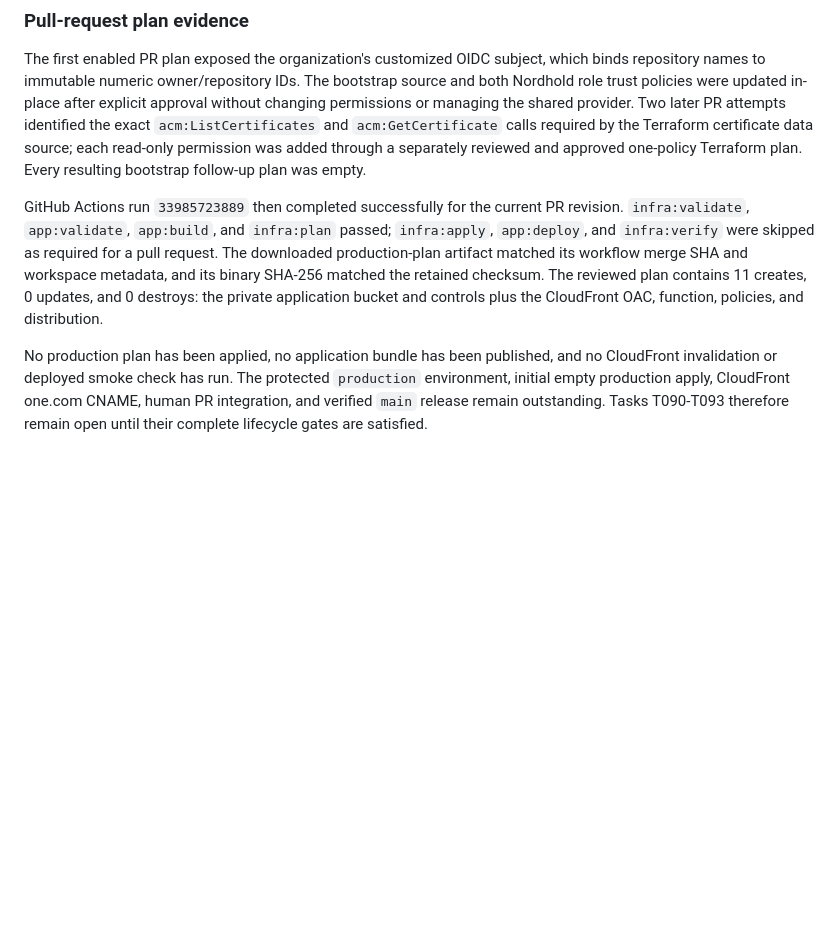
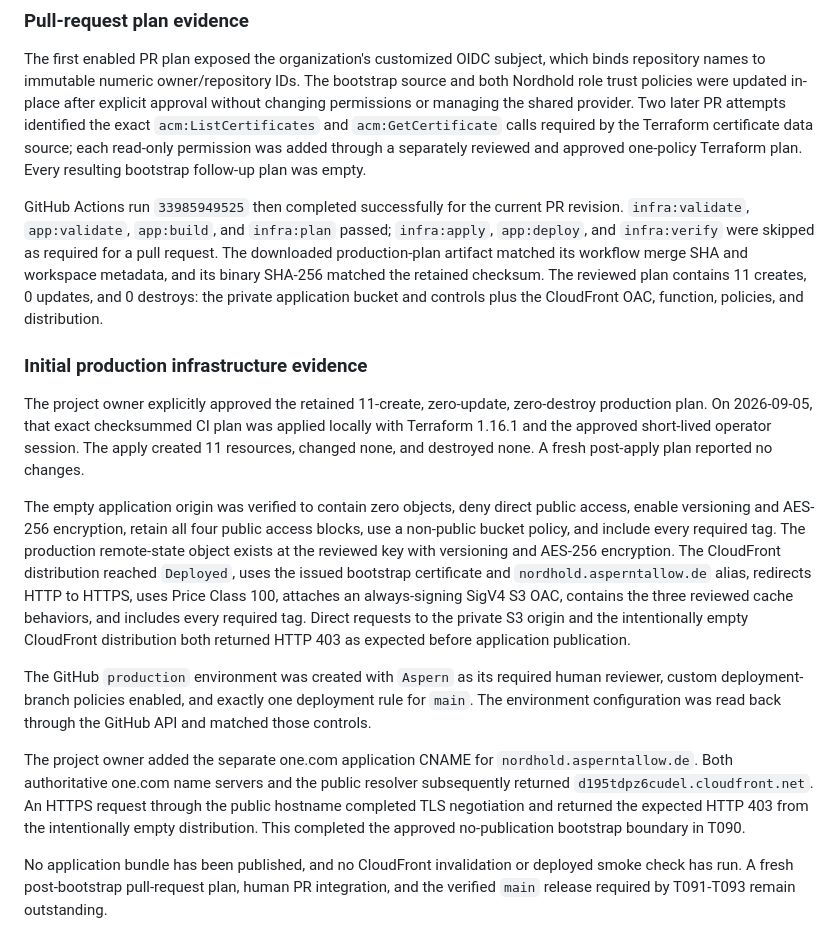
Before and after one commit to Aspern/nordhold-wiki, a Markdown page: specs/001-initial-wiki-platform/validation.md, the part around the change. Drawn GitHub-style; blank space fills up the shorter version.

Commit message:
docs(spec): record production bootstrap completion

```diff
--- a/specs/001-initial-wiki-platform/validation.md
+++ b/specs/001-initial-wiki-platform/validation.md
@@ -176,7 +176,7 @@ provider. Two later PR attempts identified the exact `acm:ListCertificates` and
 each read-only permission was added through a separately reviewed and approved
 one-policy Terraform plan. Every resulting bootstrap follow-up plan was empty.
 
-GitHub Actions run `33985723889` then completed successfully for the current PR
+GitHub Actions run `33985949525` then completed successfully for the current PR
 revision. `infra:validate`, `app:validate`, `app:build`, and `infra:plan` passed;
 `infra:apply`, `app:deploy`, and `infra:verify` were skipped as required for a
 pull request. The downloaded production-plan artifact matched its workflow
@@ -185,9 +185,38 @@ checksum. The reviewed plan contains 11 creates, 0 updates, and 0 destroys: the
 private application bucket and controls plus the CloudFront OAC, function,
 policies, and distribution.
 
-No production plan has been applied, no application bundle has been published,
-and no CloudFront invalidation or deployed smoke check has run. The protected
-`production` environment, initial empty production apply, CloudFront one.com
-CNAME, human PR integration, and verified `main` release remain outstanding.
-Tasks T090-T093 therefore remain open until their complete lifecycle gates are
-satisfied.
+### Initial production infrastructure evidence
+
+The project owner explicitly approved the retained 11-create, zero-update,
+zero-destroy production plan. On 2026-09-05, that exact checksummed CI plan was
+applied locally with Terraform 1.16.1 and the approved short-lived operator
+session. The apply created 11 resources, changed none, and destroyed none. A
+fresh post-apply plan reported no changes.
+
+The empty application origin was verified to contain zero objects, deny direct
+public access, enable versioning and AES-256 encryption, retain all four public
+access blocks, use a non-public bucket policy, and include every required tag.
+The production remote-state object exists at the reviewed key with versioning
+and AES-256 encryption. The CloudFront distribution reached `Deployed`, uses
+the issued bootstrap certificate and `nordhold.asperntallow.de` alias, redirects
+HTTP to HTTPS, uses Price Class 100, attaches an always-signing SigV4 S3 OAC,
+contains the three reviewed cache behaviors, and includes every required tag.
+Direct requests to the private S3 origin and the intentionally empty CloudFront
+distribution both returned HTTP 403 as expected before application publication.
+
+The GitHub `production` environment was created with `Aspern` as its required
+human reviewer, custom deployment-branch policies enabled, and exactly one
+deployment rule for `main`. The environment configuration was read back through
+the GitHub API and matched those controls.
+
+The project owner added the separate one.com application CNAME for
+`nordhold.asperntallow.de`. Both authoritative one.com name servers and the
+public resolver subsequently returned `d195tdpz6cudel.cloudfront.net`. An HTTPS
+request through the public hostname completed TLS negotiation and returned the
+expected HTTP 403 from the intentionally empty distribution. This completed the
+approved no-publication bootstrap boundary in T090.
+
+No application bundle has been published, and no CloudFront invalidation or
+deployed smoke check has run. A fresh post-bootstrap pull-request plan, human PR
+integration, and the verified `main` release required by T091-T093 remain
+outstanding.
```
Also changed, not shown: specs/001-initial-wiki-platform/tasks.md (+1 -1 lines).
